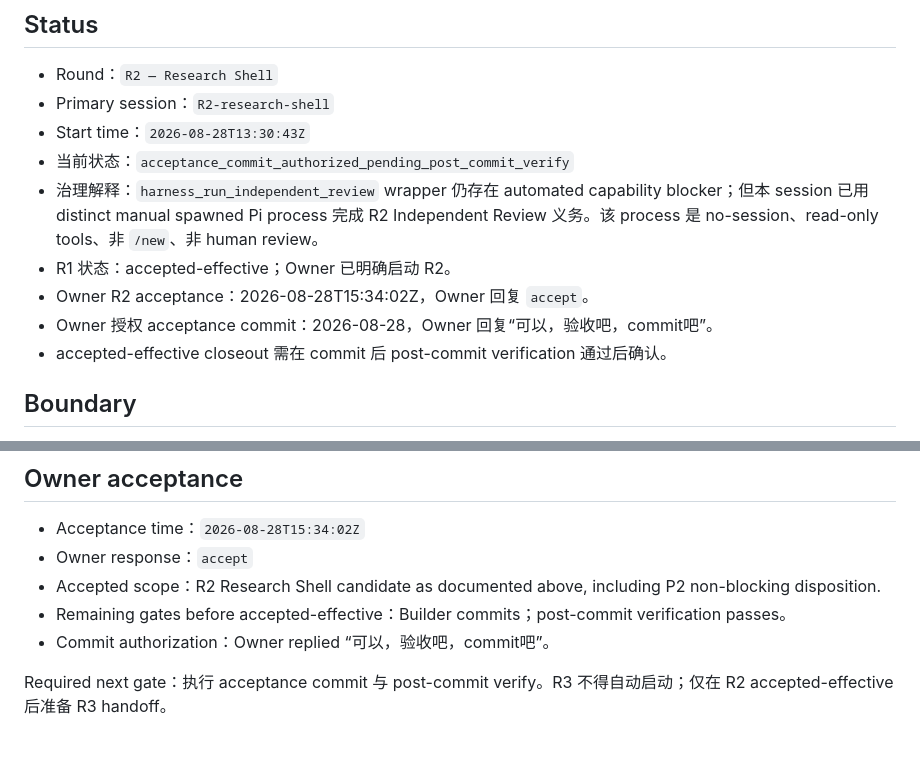
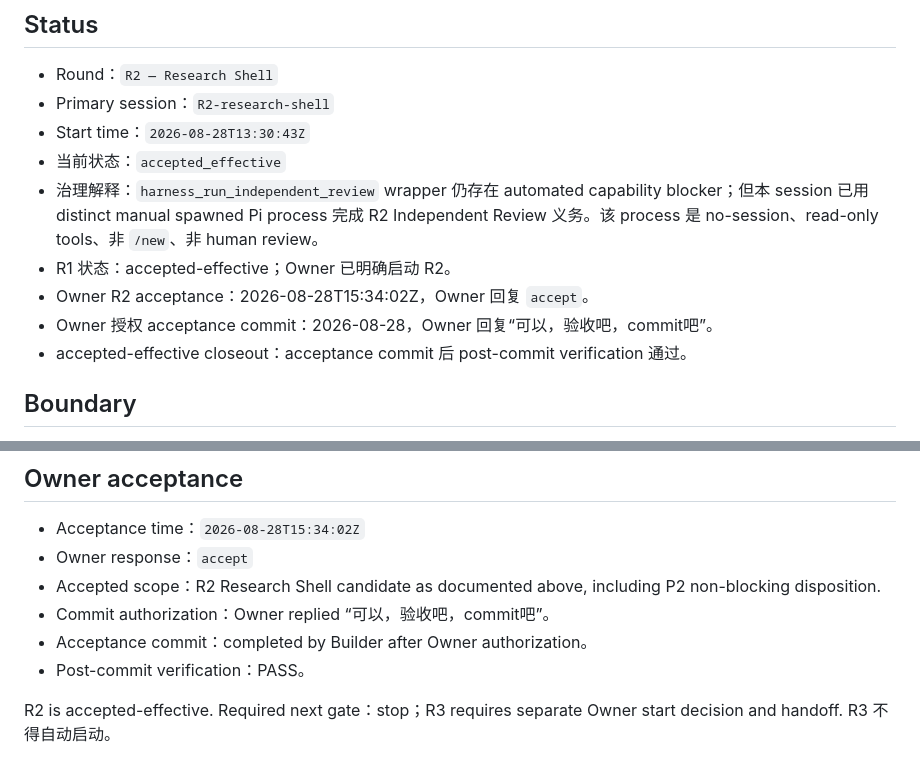
Before and after one commit to lwx0218/serenity_quant_research, a Markdown page: operations/work_logs/research-experience-reboot-r2.md, 2 parts joined by grey strips. Drawn GitHub-style.

```diff
--- a/operations/work_logs/research-experience-reboot-r2.md
+++ b/operations/work_logs/research-experience-reboot-r2.md
@@ -9,12 +9,12 @@ Git baseline: `28ec224ac6070245f51b22f02aff18b815f3d745`
 - Round：`R2 — Research Shell`
 - Primary session：`R2-research-shell`
 - Start time：`2026-08-28T13:30:43Z`
-- 当前状态：`acceptance_commit_authorized_pending_post_commit_verify`
+- 当前状态：`accepted_effective`
 - 治理解释：`harness_run_independent_review` wrapper 仍存在 automated capability blocker；但本 session 已用 distinct manual spawned Pi process 完成 R2 Independent Review 义务。该 process 是 no-session、read-only tools、非 `/new`、非 human review。
 - R1 状态：accepted-effective；Owner 已明确启动 R2。
 - Owner R2 acceptance：2026-08-28T15:34:02Z，Owner 回复 `accept`。
 - Owner 授权 acceptance commit：2026-08-28，Owner 回复“可以，验收吧，commit吧”。
-- accepted-effective closeout 需在 commit 后 post-commit verification 通过后确认。
+- accepted-effective closeout：acceptance commit 后 post-commit verification 通过。
 
 ## Boundary
 
@@ -182,7 +182,8 @@ P2 disposition：截图脚本在部分截图中未等待异步研究内容加载
 - Acceptance time：`2026-08-28T15:34:02Z`
 - Owner response：`accept`
 - Accepted scope：R2 Research Shell candidate as documented above, including P2 non-blocking disposition.
-- Remaining gates before accepted-effective：Builder commits；post-commit verification passes。
 - Commit authorization：Owner replied “可以，验收吧，commit吧”。
+- Acceptance commit：completed by Builder after Owner authorization。
+- Post-commit verification：PASS。
 
-Required next gate：执行 acceptance commit 与 post-commit verify。R3 不得自动启动；仅在 R2 accepted-effective 后准备 R3 handoff。
+R2 is accepted-effective. Required next gate：stop；R3 requires separate Owner start decision and handoff. R3 不得自动启动。
```
Also changed, not shown: operations/planning/research-experience-reboot.md (+1 -1 lines), operations/reviews/research-experience-reboot-r2-independent-review.md (+6 -2 lines).
